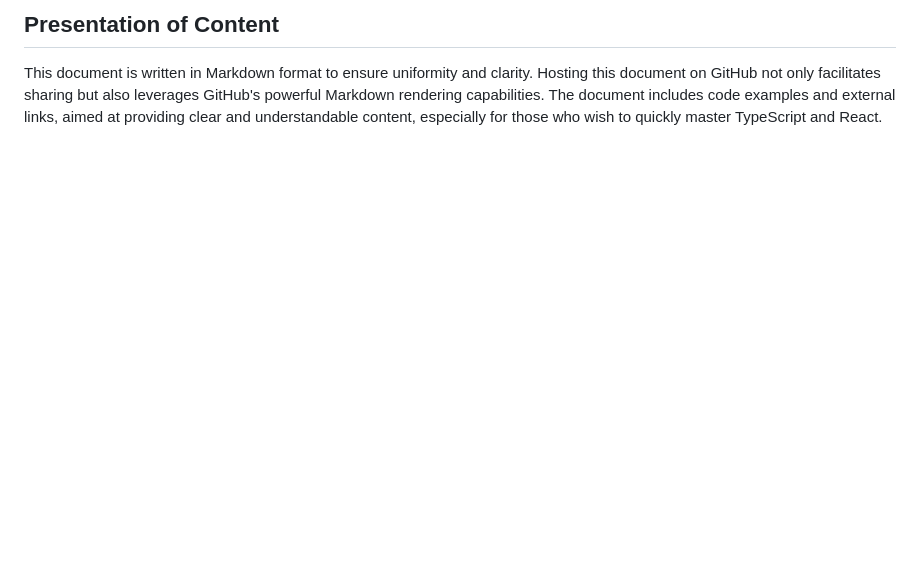
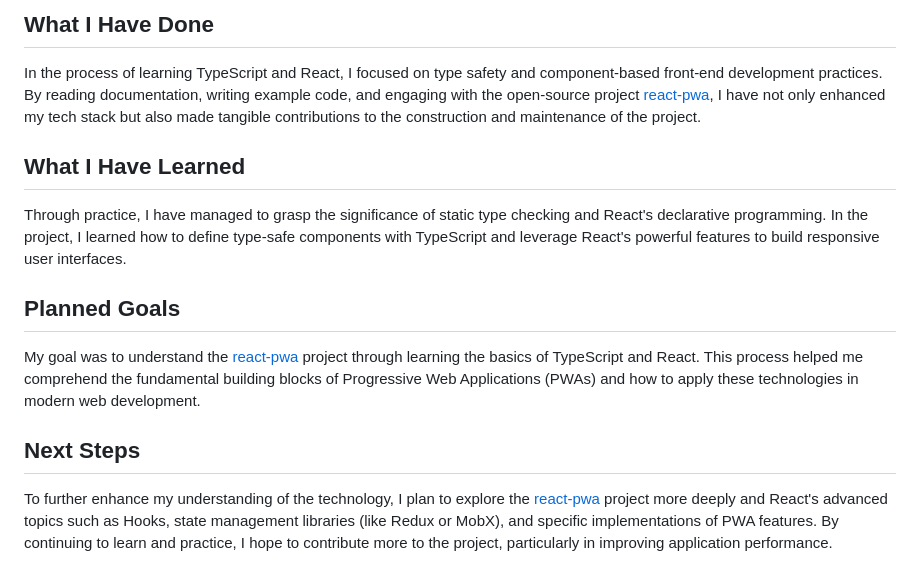
Before and after one commit to shizhiwuliang/Coursework2, a Markdown page: readme.md, the part around one of its changes. GitHub-like rendering; blank space fills up the shorter version.

```diff
--- a/readme.md
+++ b/readme.md
@@ -49,3 +45,12 @@ Compared to other technologies like Vue and Angular, which also possess the capa
 
-## Presentation of Content
-This document is written in Markdown format to ensure uniformity and clarity. Hosting this document on GitHub not only facilitates sharing but also leverages GitHub's powerful Markdown rendering capabilities. The document includes code examples and external links, aimed at providing clear and understandable content, especially for those who wish to quickly master TypeScript and React.
+## What I Have Done
+In the process of learning TypeScript and React, I focused on type safety and component-based front-end development practices. By reading documentation, writing example code, and engaging with the open-source project [react-pwa](https://github.com/suren-atoyan/react-pwa), I have not only enhanced my tech stack but also made tangible contributions to the construction and maintenance of the project.
+
+## What I Have Learned
+Through practice, I have managed to grasp the significance of static type checking and React's declarative programming. In the project, I learned how to define type-safe components with TypeScript and leverage React's powerful features to build responsive user interfaces.
+
+## Planned Goals
+My goal was to understand the [react-pwa](https://github.com/suren-atoyan/react-pwa) project through learning the basics of TypeScript and React. This process helped me comprehend the fundamental building blocks of Progressive Web Applications (PWAs) and how to apply these technologies in modern web development.
+
+## Next Steps
+To further enhance my understanding of the technology, I plan to explore the [react-pwa](https://github.com/suren-atoyan/react-pwa) project more deeply and React's advanced topics such as Hooks, state management libraries (like Redux or MobX), and specific implementations of PWA features. By continuing to learn and practice, I hope to contribute more to the project, particularly in improving application performance.
```
Also changed, not shown: other parts of readme.md (+31 -35 lines).
